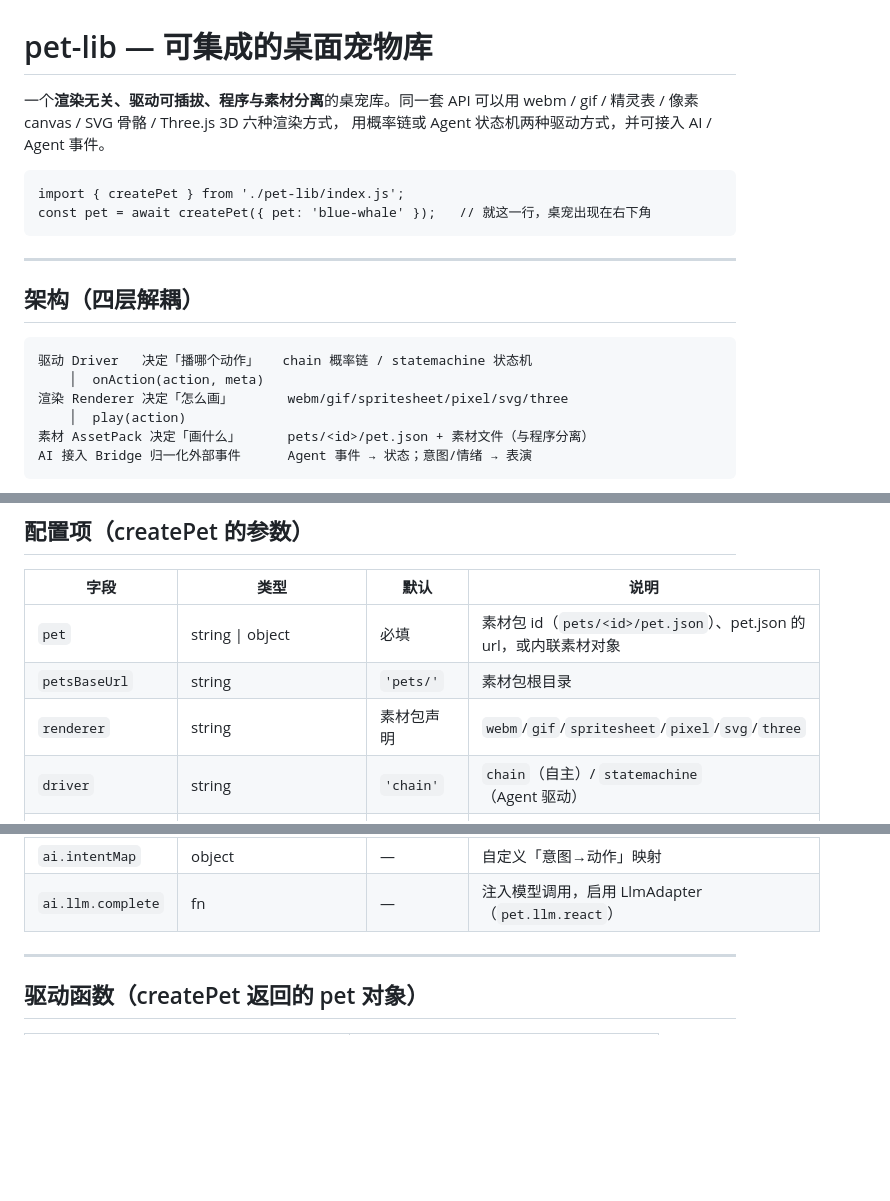
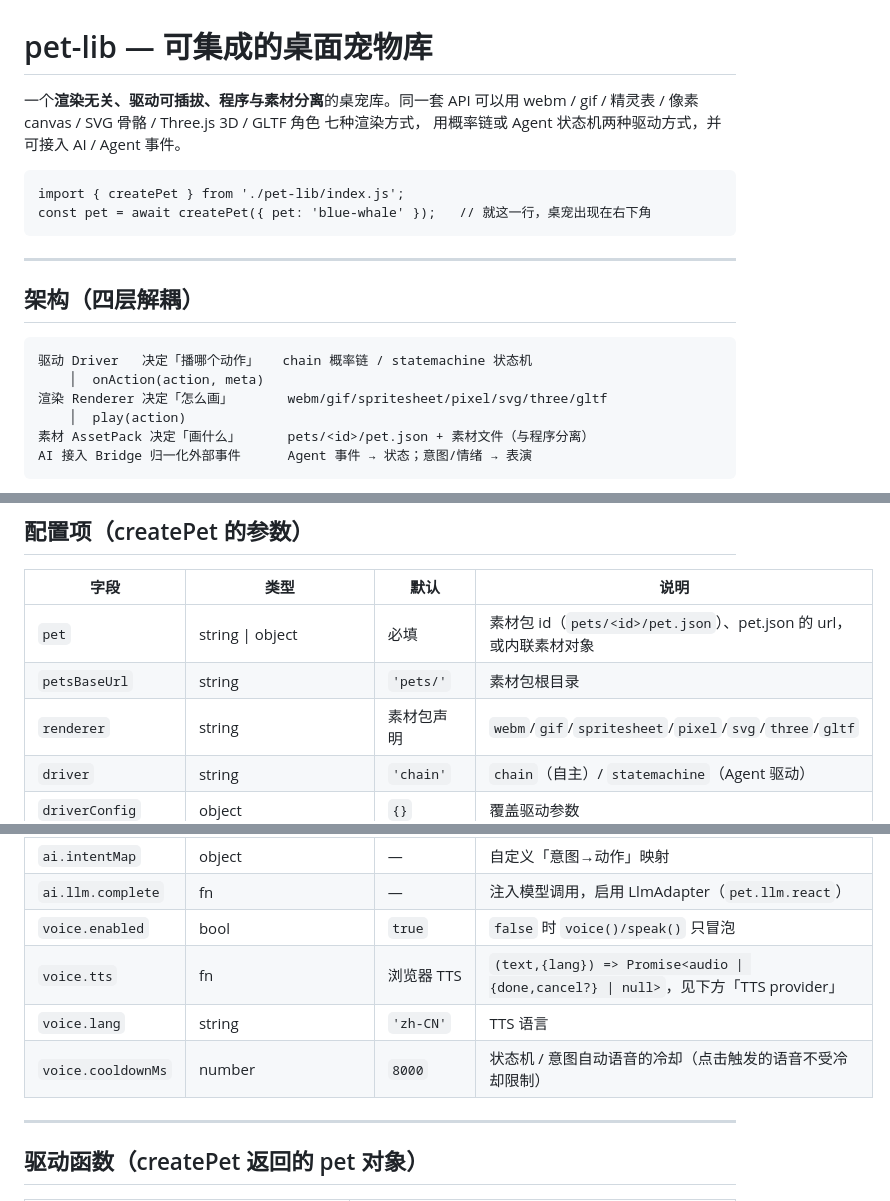
Before and after one commit to claw-works/petsking, a Markdown page: pet-lib/README.md, 3 parts joined by grey strips. Rendered like a GitHub page; blank space fills up the shorter version.

````diff
--- a/pet-lib/README.md
+++ b/pet-lib/README.md
@@ -1,7 +1,7 @@
 # pet-lib — 可集成的桌面宠物库
 
 一个**渲染无关、驱动可插拔、程序与素材分离**的桌宠库。同一套 API 可以用
-webm / gif / 精灵表 / 像素 canvas / SVG 骨骼 / Three.js 3D 六种渲染方式，
+webm / gif / 精灵表 / 像素 canvas / SVG 骨骼 / Three.js 3D / GLTF 角色 七种渲染方式，
 用概率链或 Agent 状态机两种驱动方式，并可接入 AI / Agent 事件。
 
 ```
@@ -16,7 +16,7 @@ const pet = await createPet({ pet: 'blue-whale' });   // 就这一行，桌宠
 ```
 驱动 Driver   决定「播哪个动作」   chain 概率链 / statemachine 状态机
     │  onAction(action, meta)
-渲染 Renderer 决定「怎么画」       webm/gif/spritesheet/pixel/svg/three
+渲染 Renderer 决定「怎么画」       webm/gif/spritesheet/pixel/svg/three/gltf
     │  play(action)
 素材 AssetPack 决定「画什么」      pets/<id>/pet.json + 素材文件（与程序分离）
 AI 接入 Bridge 归一化外部事件      Agent 事件 → 状态；意图/情绪 → 表演
@@ -79,7 +92,7 @@ pet.react('happy');                            // 意图/情绪表演
 |------|------|------|------|
 | `pet` | string \| object | 必填 | 素材包 id（`pets/<id>/pet.json`）、pet.json 的 url，或内联素材对象 |
 | `petsBaseUrl` | string | `'pets/'` | 素材包根目录 |
-| `renderer` | string | 素材包声明 | `webm`/`gif`/`spritesheet`/`pixel`/`svg`/`three` |
+| `renderer` | string | 素材包声明 | `webm`/`gif`/`spritesheet`/`pixel`/`svg`/`three`/`gltf` |
 | `driver` | string | `'chain'` | `chain`（自主）/ `statemachine`（Agent 驱动） |
 | `driverConfig` | object | `{}` | 覆盖驱动参数 |
 | `scene` | string \| object | `'desktop-corner'` | 布局预设：`desktop-corner`/`desktop-free`/`chat-inline`/`fullscreen-center` |
@@ -93,6 +106,10 @@ pet.react('happy');                            // 意图/情绪表演
 | `ai.eventMap` | object | — | 自定义「原始事件名→标准事件」映射 |
 | `ai.intentMap` | object | — | 自定义「意图→动作」映射 |
 | `ai.llm.complete` | fn | — | 注入模型调用，启用 LlmAdapter（`pet.llm.react`） |
+| `voice.enabled` | bool | `true` | `false` 时 `voice()/speak()` 只冒泡 |
+| `voice.tts` | fn | 浏览器 TTS | `(text,{lang}) => Promise<audio \| {done,cancel?} \| null>`，见下方「TTS provider」 |
+| `voice.lang` | string | `'zh-CN'` | TTS 语言 |
+| `voice.cooldownMs` | number | `8000` | 状态机 / 意图自动语音的冷却（点击触发的语音不受冷却限制） |
 
 ---
 
````
Also changed, not shown: other parts of pet-lib/README.md (+85 -5 lines), README.md (+7 -5 lines), 1 other file.
